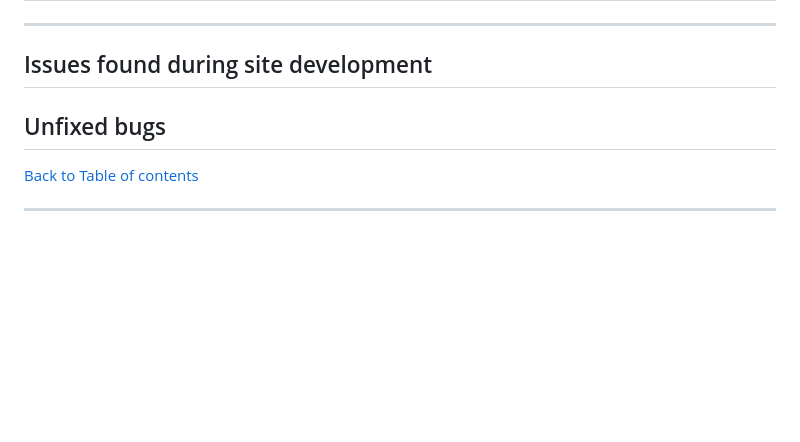
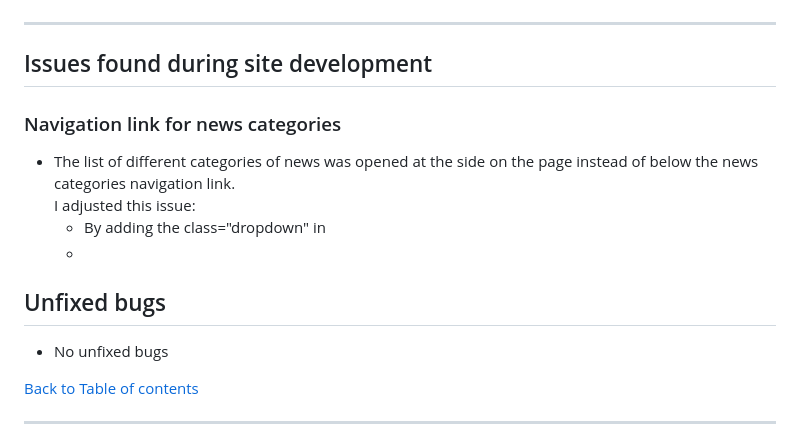
Before and after one commit to HumaIlyas/Project-4, a Markdown page: README.md, the part around the change. Drawn GitHub-style; blank space fills up the shorter version.

Commit message:
Add issues found during site development in README.md

```diff
--- a/README.md
+++ b/README.md
@@ -509,10 +509,14 @@ Chrome developer tools were used throughout the project for testing and solving
 ---
 
 ## Issues found during site development
+### Navigation link for news categories
+* The list of different categories of news was opened at the side on the page instead of below the news categories navigation link.<br>
+I adjusted this issue:
+   * By adding the class="dropdown" in <li class="nav-item dropdown"></li>
 
 
 ## Unfixed bugs
-
+* No unfixed bugs
 
 [Back to Table of contents](#table-of-contents)
 
```
